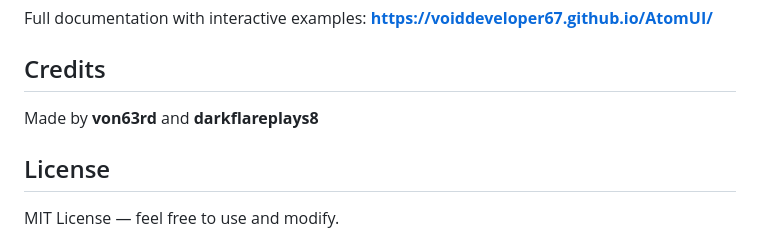
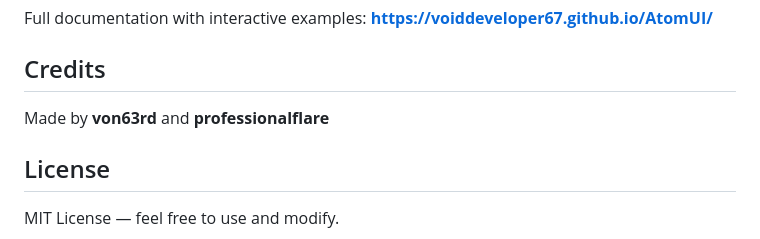
Before and after one commit to VoidDeveloper67/AtomUI, a Markdown page: README.md, the part around the change. Rendered like a GitHub page.

```diff
--- a/README.md
+++ b/README.md
@@ -367,7 +367,7 @@ Full documentation with interactive examples:
 
 ## Credits
 
-Made by **von63rd** and **darkflareplays8**
+Made by **von63rd** and **professionalflare**
 
 ## License
 
```
